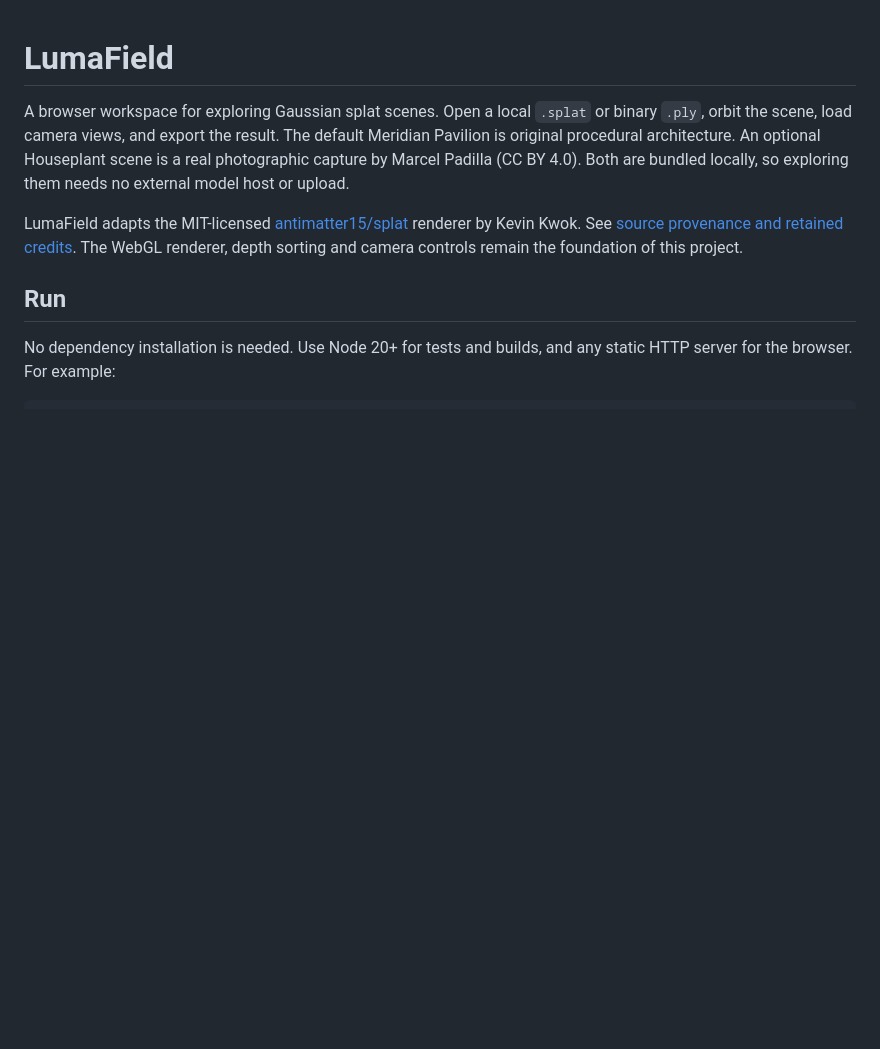
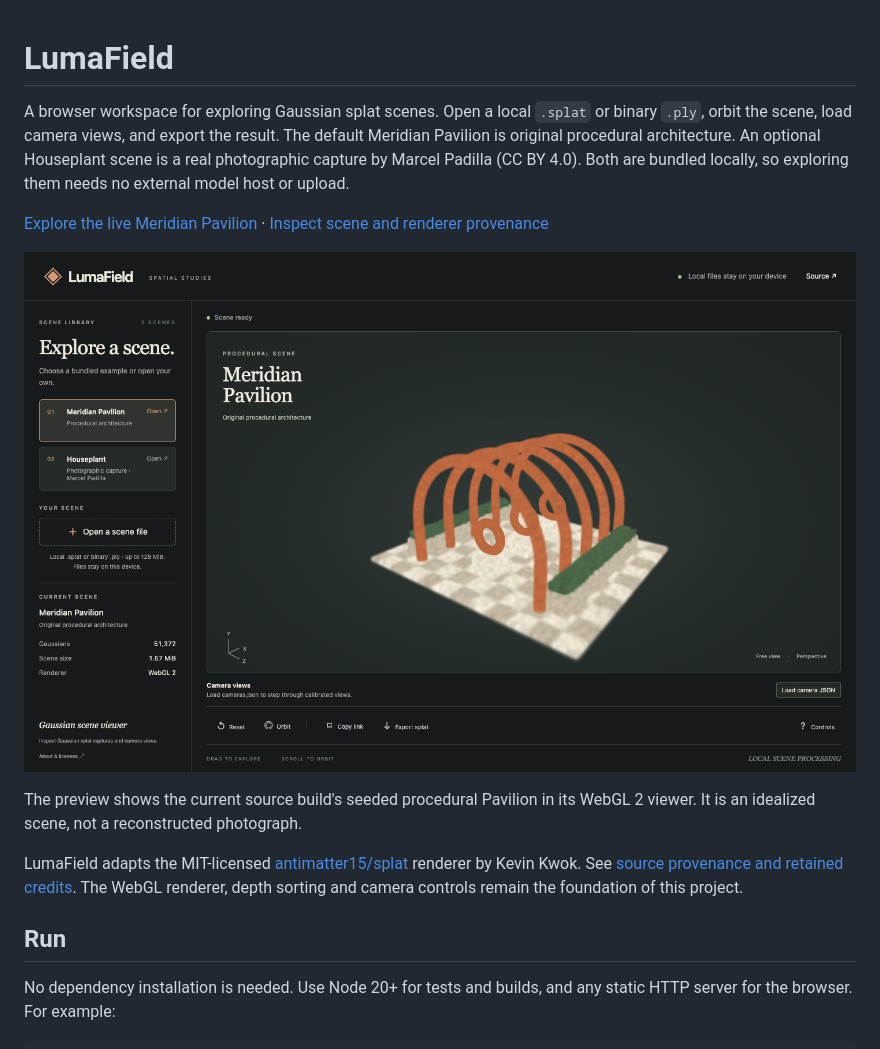
Before and after one commit to nazeeh111/LumaField, a Markdown page: README.md, the part around the change. GitHub-like rendering; pictures changed too: docs/meridian-viewer.png (added); blank space fills up the shorter version.

Commit message:
Show live procedural viewer in README

```diff
--- a/README.md
+++ b/README.md
@@ -5,6 +5,12 @@ or binary `.ply`, orbit the scene, load camera views, and export the result.
 The default Meridian Pavilion is original procedural architecture. An optional
 Houseplant scene is a real photographic capture by Marcel Padilla (CC BY 4.0).
 Both are bundled locally, so exploring them needs no external model host or upload.
+
+[Explore the live Meridian Pavilion](https://nazeeh111.github.io/LumaField/) · [Inspect scene and renderer provenance](THIRD_PARTY.md)
+
+[![LumaField's live viewer with the original Meridian Pavilion procedural scene, scene library, 51,372-Gaussian count and navigation controls](docs/meridian-viewer.png)](https://nazeeh111.github.io/LumaField/)
+
+The preview shows the current source build's seeded procedural Pavilion in its WebGL 2 viewer. It is an idealized scene, not a reconstructed photograph.
 
 LumaField adapts the MIT-licensed
 [antimatter15/splat](https://github.com/antimatter15/splat) renderer by Kevin Kwok.
```
